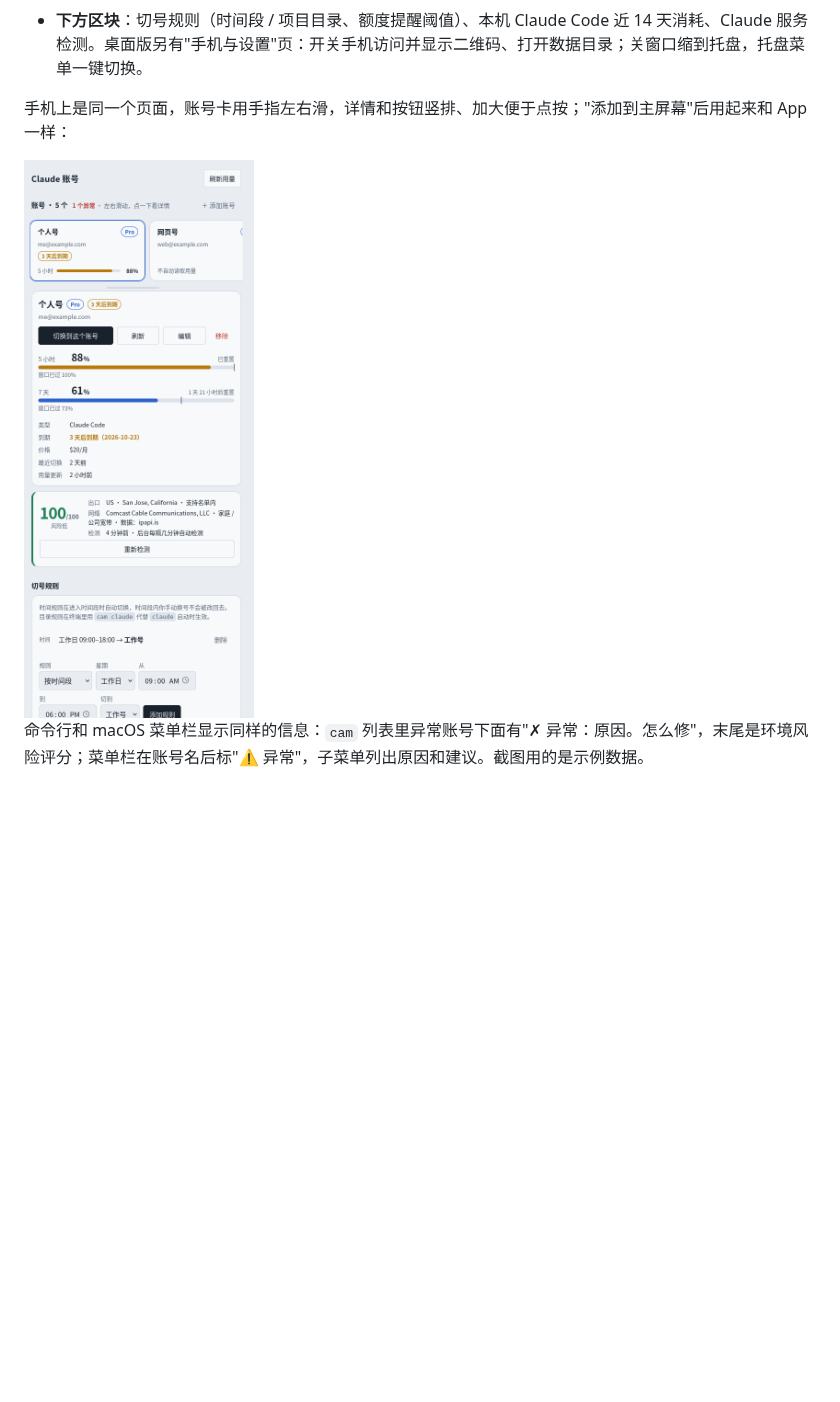
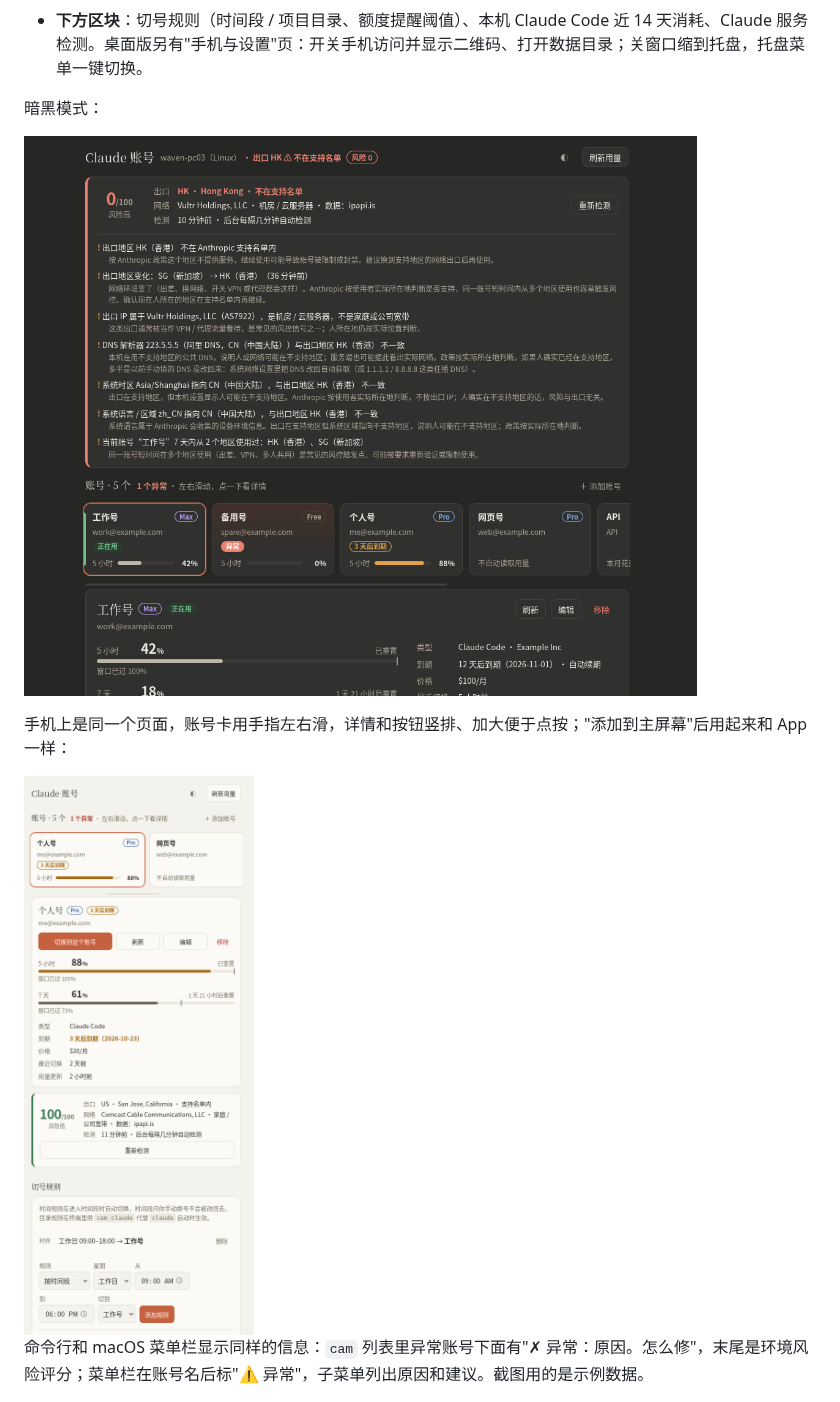
Before and after one commit to a2data-cn/claude-account-manager, a Markdown page: README.md, the part around one of its changes. Drawn GitHub-style; pictures changed too: docs/images/ui-dark.png (added), docs/images/ui-phone.png; blank space fills up the shorter version.

```diff
--- a/README.md
+++ b/README.md
@@ -37,6 +37,10 @@
 ![有风险时环境状态卡在最上面](docs/images/ui-risk.png)
 
 - **下方区块**：切号规则（时间段 / 项目目录、额度提醒阈值）、本机 Claude Code 近 14 天消耗、Claude 服务检测。桌面版另有"手机与设置"页：开关手机访问并显示二维码、打开数据目录；关窗口缩到托盘，托盘菜单一键切换。
+
+暗黑模式：
+
+![暗黑模式](docs/images/ui-dark.png)
 
 手机上是同一个页面，账号卡用手指左右滑，详情和按钮竖排、加大便于点按；"添加到主屏幕"后用起来和 App 一样：
 
```
Also changed, not shown: other parts of README.md (+1 -1 lines), docs/images/ui-abnormal.png, docs/images/ui-accounts.png, docs/images/ui-remove.png, docs/images/ui-risk.png, 7 other files.
